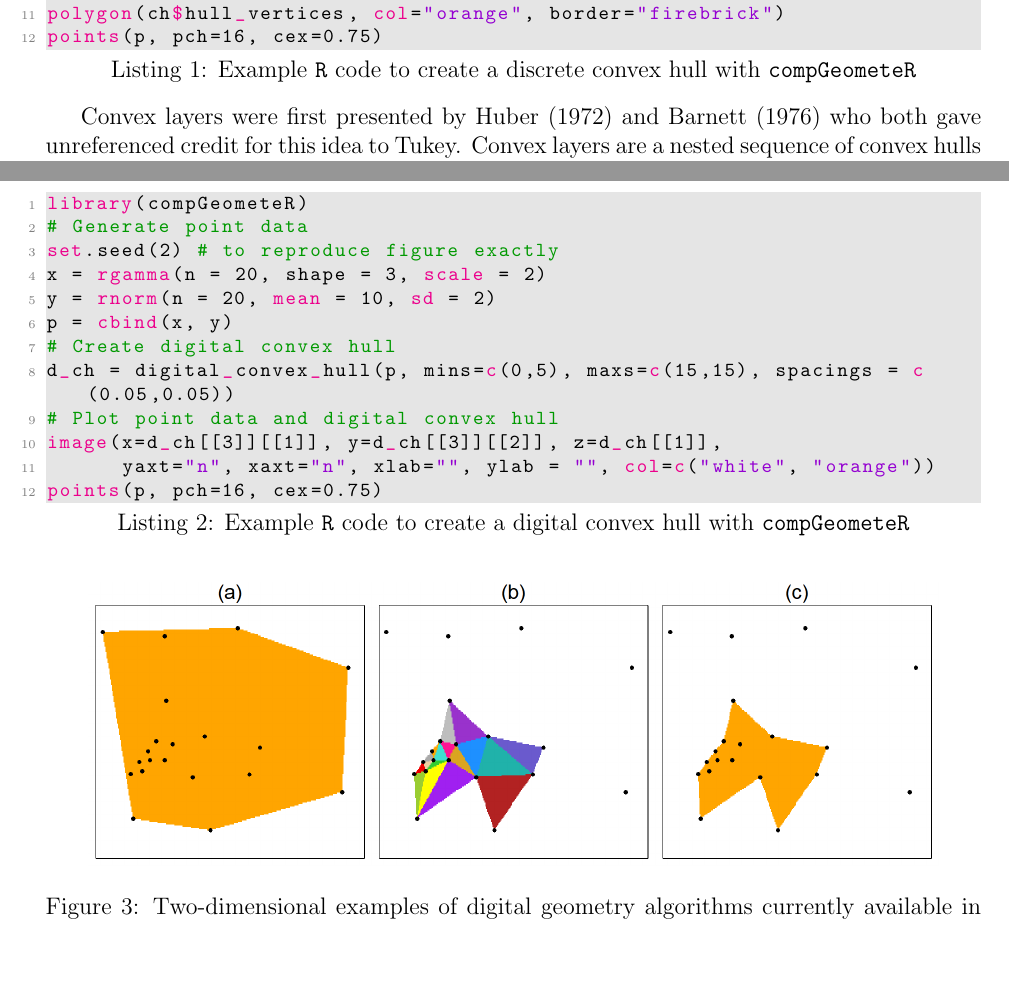
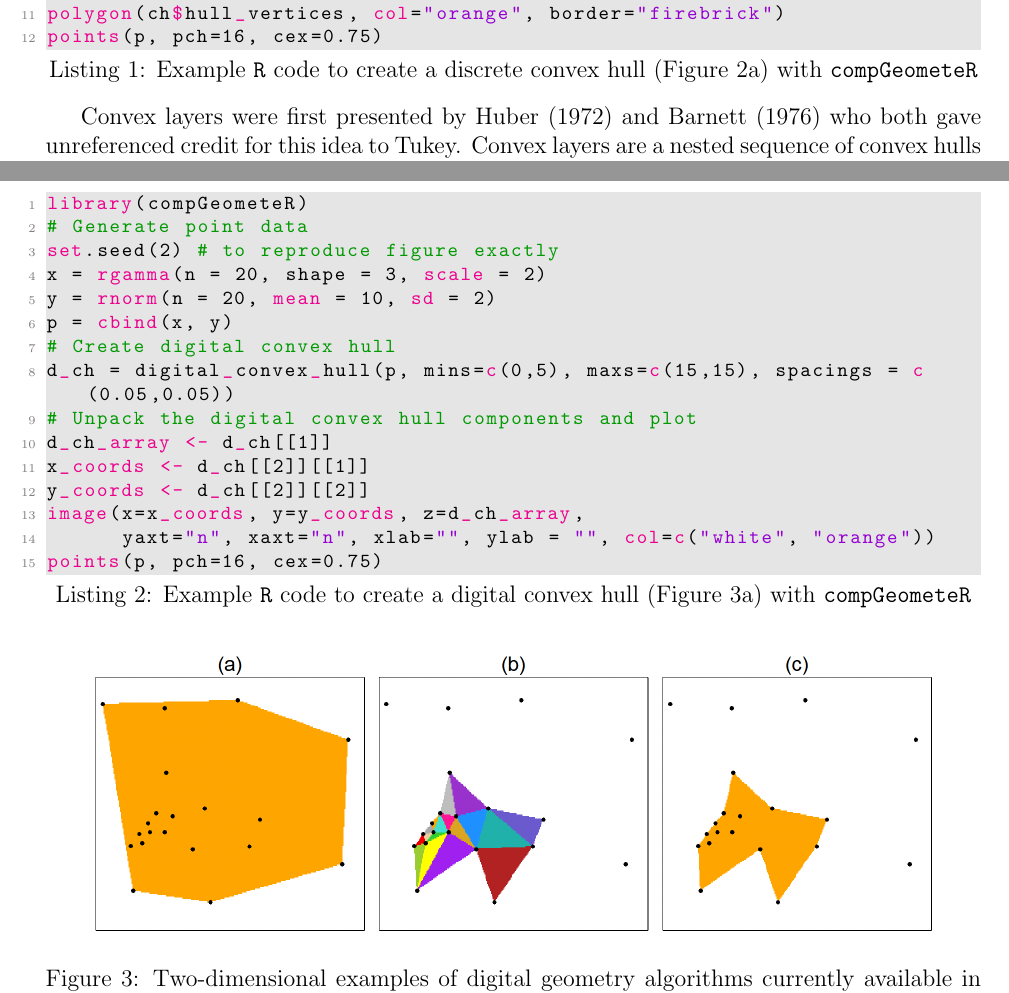
Before and after one commit to manaakiwhenua/compGeometeR, a LaTeX paper (paper/main.tex): two parts of pages 4 and 5 of 8, joined at a grey line, cut so that both start at the same text, the shorter picture padded with empty space. Compiled offline with pdfLaTeX.

Commit message:
Updated code examples in the paper

```diff
--- a/paper/main.tex
+++ b/paper/main.tex
@@ -134,7 +134,7 @@ The discrete combinatorial computational geometry algorithms calculate the shape
 
 A convex hull \citep{barber-1996} defines the smallest subset of $\mathbb{R}^n$ that contains $P$ and for which the subset is convex so any two points within the convex hull can be connected by a straight line also contained by the convex hull (Figure \ref{fig:discrete-algorithms}a).  As an example of the simplicity of \texttt{compGeometeR} a convex hull can be generated and visualised with minimal code (Listing \ref{code:discrete-convex-hull-code}).
 
-\begin{lstlisting}[language=R, caption=Example \texttt{R} code to create a discrete convex hull with \texttt{compGeometeR}, label={code:discrete-convex-hull-code}]
+\begin{lstlisting}[language=R, caption=Example \texttt{R} code to create a discrete convex hull (Figure \ref{fig:discrete-algorithms}a) with \texttt{compGeometeR}, label={code:discrete-convex-hull-code}]
 library(compGeometeR)
 # Generate point data
 set.seed(2) # to reproduce figure exactly
@@ -168,7 +168,7 @@ The digital combinatorial computational geometry algorithms calculate the geomet
 
 The code required for digital versions of the discrete algorithms is only slightly more complex, and simply requires additional parameters to define the extent and resolution of $\mathbb{G}^n$.  For example, the code required for a digital convex hull (Listing \ref{code:digital-convex-hull-code}) does not differ much from that required for a discrete convex hull (Listing \ref{code:discrete-convex-hull-code}).
 
-\begin{lstlisting}[language=R, caption=Example \texttt{R} code to create a digital convex hull with \texttt{compGeometeR}, label={code:digital-convex-hull-code}]
+\begin{lstlisting}[language=R, caption=Example \texttt{R} code to create a digital convex hull (Figure \ref{fig:digital-algorithms}a) with \texttt{compGeometeR}, label={code:digital-convex-hull-code}]
 library(compGeometeR)
 # Generate point data
 set.seed(2) # to reproduce figure exactly
@@ -177,8 +177,11 @@ y = rnorm(n = 20, mean = 10, sd = 2)
 p = cbind(x, y)
 # Create digital convex hull
 d_ch = digital_convex_hull(p, mins=c(0,5), maxs=c(15,15), spacings = c(0.05,0.05))
-# Plot point data and digital convex hull
-image(x=d_ch[[3]][[1]], y=d_ch[[3]][[2]], z=d_ch[[1]],
+# Unpack the digital convex hull components and plot
+d_ch_array <- d_ch[[1]]
+x_coords <- d_ch[[2]][[1]]
+y_coords <- d_ch[[2]][[2]]
+image(x=x_coords, y=y_coords, z=d_ch_array,
       yaxt="n", xaxt="n", xlab="", ylab = "", col=c("white", "orange"))
 points(p, pch=16, cex=0.75)
 \end{lstlisting}
```
Also changed, not shown: paper/main.pdf, 4 other files.
